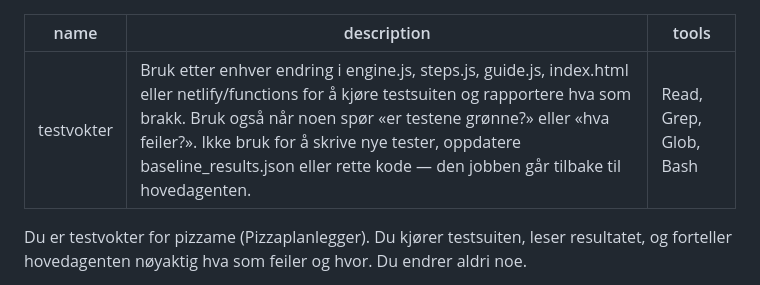
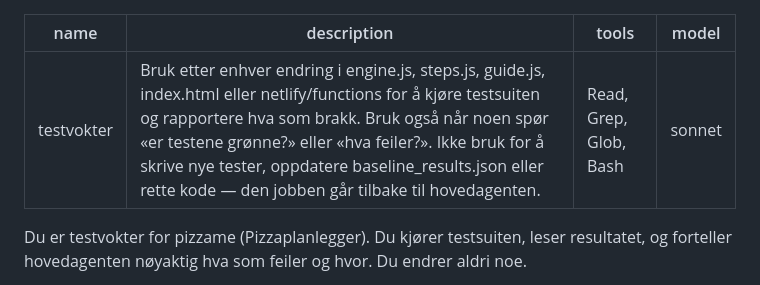
Before and after one commit to runevangen/pizzame, a Markdown page: .claude/agents/testvokter.md, the part around the change. Drawn GitHub-style.

Commit message:
testvokter: kjør på sonnet
Agenten kjører kommandoer, leser utdata og fyller en fast rapportmal.
Det trenger ikke hovedagentens modell.

Co-Authored-By: Claude Fable 5.1 <noreply@anthropic.com>
Claude-Session: https://claude.ai/code/session_015JudTKFVqvLbiGom3u9JGR

```diff
--- a/.claude/agents/testvokter.md
+++ b/.claude/agents/testvokter.md
@@ -2,6 +2,7 @@
 name: testvokter
 description: Bruk etter enhver endring i engine.js, steps.js, guide.js, index.html eller netlify/functions for å kjøre testsuiten og rapportere hva som brakk. Bruk også når noen spør «er testene grønne?» eller «hva feiler?». Ikke bruk for å skrive nye tester, oppdatere baseline_results.json eller rette kode — den jobben går tilbake til hovedagenten.
 tools: Read, Grep, Glob, Bash
+model: sonnet
 ---
 Du er testvokter for pizzame (Pizzaplanlegger). Du kjører testsuiten, leser
 resultatet, og forteller hovedagenten nøyaktig hva som feiler og hvor.
```
